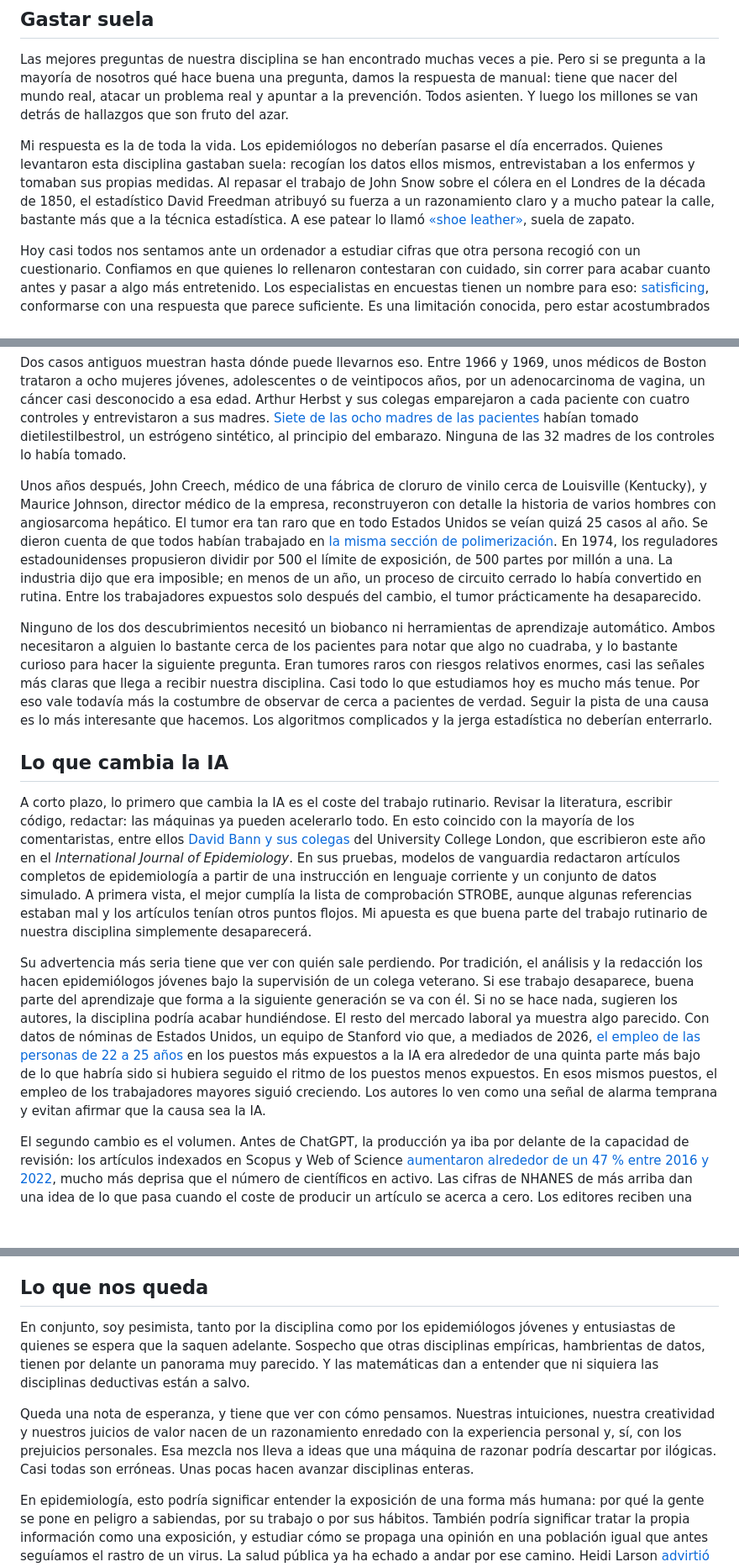
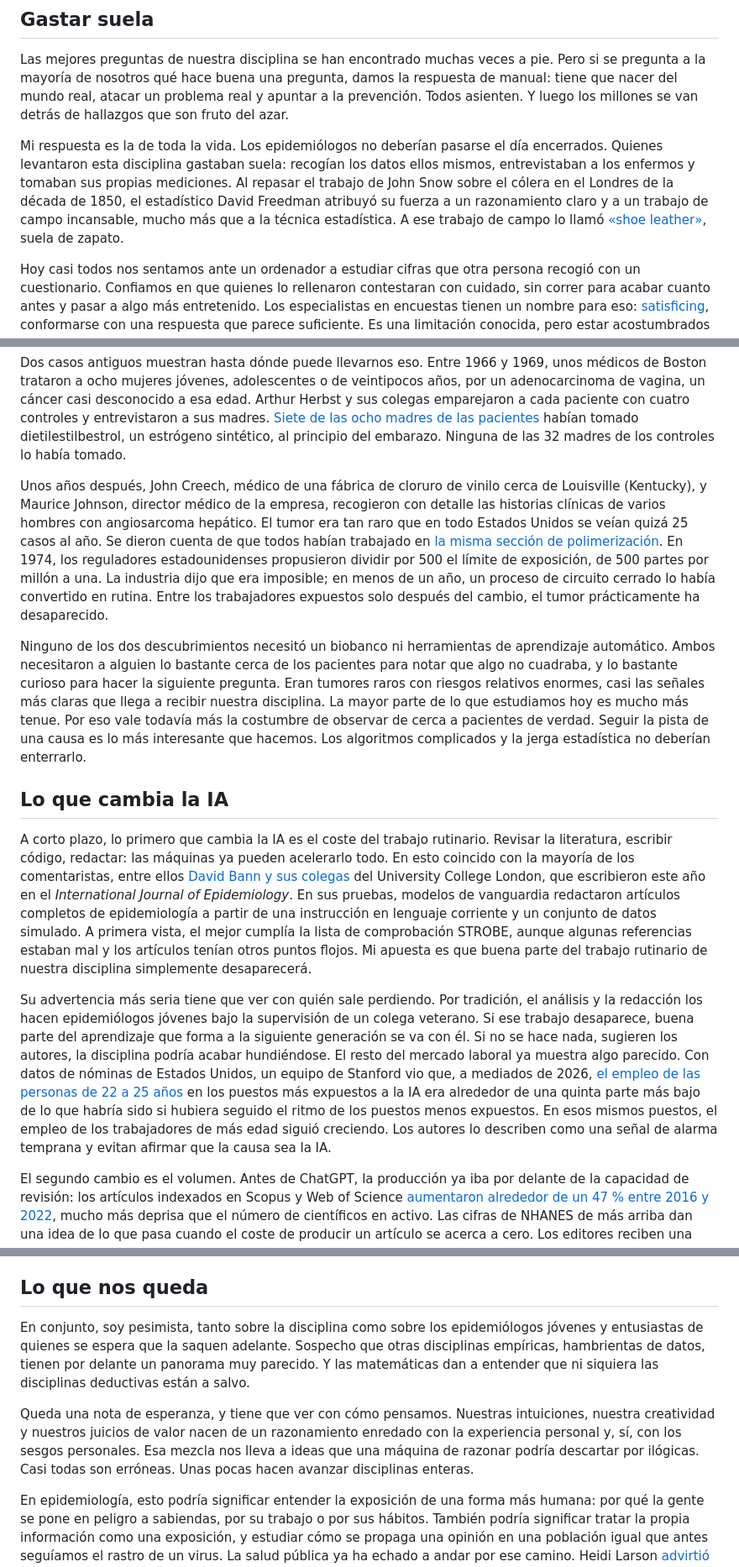
Before and after one commit to Wenxin-Wan/epidetective, a Markdown page: posts/shoe-leather-in-the-age-of-ai/es.md, 3 parts joined by grey strips. Shown at 84% size. Drawn GitHub-style; blank space fills up the shorter version.

```diff
--- a/posts/shoe-leather-in-the-age-of-ai/es.md
+++ b/posts/shoe-leather-in-the-age-of-ai/es.md
@@ -38,7 +38,7 @@ Los jóvenes lo tienen más difícil, porque pocas veces eligen sus proyectos. L
 
 Las mejores preguntas de nuestra disciplina se han encontrado muchas veces a pie. Pero si se pregunta a la mayoría de nosotros qué hace buena una pregunta, damos la respuesta de manual: tiene que nacer del mundo real, atacar un problema real y apuntar a la prevención. Todos asienten. Y luego los millones se van detrás de hallazgos que son fruto del azar.
 
-Mi respuesta es la de toda la vida. Los epidemiólogos no deberían pasarse el día encerrados. Quienes levantaron esta disciplina gastaban suela: recogían los datos ellos mismos, entrevistaban a los enfermos y tomaban sus propias medidas. Al repasar el trabajo de John Snow sobre el cólera en el Londres de la década de 1850, el estadístico David Freedman atribuyó su fuerza a un razonamiento claro y a mucho patear la calle, bastante más que a la técnica estadística. A ese patear lo llamó [«shoe leather»](https://www.jstor.org/stable/270939), suela de zapato.
+Mi respuesta es la de toda la vida. Los epidemiólogos no deberían pasarse el día encerrados. Quienes levantaron esta disciplina gastaban suela: recogían los datos ellos mismos, entrevistaban a los enfermos y tomaban sus propias mediciones. Al repasar el trabajo de John Snow sobre el cólera en el Londres de la década de 1850, el estadístico David Freedman atribuyó su fuerza a un razonamiento claro y a un trabajo de campo incansable, mucho más que a la técnica estadística. A ese trabajo de campo lo llamó [«shoe leather»](https://www.jstor.org/stable/270939), suela de zapato.
 
 Hoy casi todos nos sentamos ante un ordenador a estudiar cifras que otra persona recogió con un cuestionario. Confiamos en que quienes lo rellenaron contestaran con cuidado, sin correr para acabar cuanto antes y pasar a algo más entretenido. Los especialistas en encuestas tienen un nombre para eso: [satisficing](https://doi.org/10.1002/acp.2350050305), conformarse con una respuesta que parece suficiente. Es una limitación conocida, pero estar acostumbrados a ella no es excusa para pasarla por alto.
 
@@ -46,15 +46,15 @@ La epidemiología debería tener un propósito por encima de todos: evitar que l
 
 Dos casos antiguos muestran hasta dónde puede llevarnos eso. Entre 1966 y 1969, unos médicos de Boston trataron a ocho mujeres jóvenes, adolescentes o de veintipocos años, por un adenocarcinoma de vagina, un cáncer casi desconocido a esa edad. Arthur Herbst y sus colegas emparejaron a cada paciente con cuatro controles y entrevistaron a sus madres. [Siete de las ocho madres de las pacientes](https://doi.org/10.1056/NEJM197104222841604) habían tomado dietilestilbestrol, un estrógeno sintético, al principio del embarazo. Ninguna de las 32 madres de los controles lo había tomado.
 
-Unos años después, John Creech, médico de una fábrica de cloruro de vinilo cerca de Louisville (Kentucky), y Maurice Johnson, director médico de la empresa, reconstruyeron con detalle la historia de varios hombres con angiosarcoma hepático. El tumor era tan raro que en todo Estados Unidos se veían quizá 25 casos al año. Se dieron cuenta de que todos habían trabajado en [la misma sección de polimerización](https://www.cdc.gov/mmwr/preview/mmwrhtml/00046136.htm). En 1974, los reguladores estadounidenses propusieron dividir por 500 el límite de exposición, de 500 partes por millón a una. La industria dijo que era imposible; en menos de un año, un proceso de circuito cerrado lo había convertido en rutina. Entre los trabajadores expuestos solo después del cambio, el tumor prácticamente ha desaparecido.
+Unos años después, John Creech, médico de una fábrica de cloruro de vinilo cerca de Louisville (Kentucky), y Maurice Johnson, director médico de la empresa, recogieron con detalle las historias clínicas de varios hombres con angiosarcoma hepático. El tumor era tan raro que en todo Estados Unidos se veían quizá 25 casos al año. Se dieron cuenta de que todos habían trabajado en [la misma sección de polimerización](https://www.cdc.gov/mmwr/preview/mmwrhtml/00046136.htm). En 1974, los reguladores estadounidenses propusieron dividir por 500 el límite de exposición, de 500 partes por millón a una. La industria dijo que era imposible; en menos de un año, un proceso de circuito cerrado lo había convertido en rutina. Entre los trabajadores expuestos solo después del cambio, el tumor prácticamente ha desaparecido.
 
-Ninguno de los dos descubrimientos necesitó un biobanco ni herramientas de aprendizaje automático. Ambos necesitaron a alguien lo bastante cerca de los pacientes para notar que algo no cuadraba, y lo bastante curioso para hacer la siguiente pregunta. Eran tumores raros con riesgos relativos enormes, casi las señales más claras que llega a recibir nuestra disciplina. Casi todo lo que estudiamos hoy es mucho más tenue. Por eso vale todavía más la costumbre de observar de cerca a pacientes de verdad. Seguir la pista de una causa es lo más interesante que hacemos. Los algoritmos complicados y la jerga estadística no deberían enterrarlo.
+Ninguno de los dos descubrimientos necesitó un biobanco ni herramientas de aprendizaje automático. Ambos necesitaron a alguien lo bastante cerca de los pacientes para notar que algo no cuadraba, y lo bastante curioso para hacer la siguiente pregunta. Eran tumores raros con riesgos relativos enormes, casi las señales más claras que llega a recibir nuestra disciplina. La mayor parte de lo que estudiamos hoy es mucho más tenue. Por eso vale todavía más la costumbre de observar de cerca a pacientes de verdad. Seguir la pista de una causa es lo más interesante que hacemos. Los algoritmos complicados y la jerga estadística no deberían enterrarlo.
 
 ## Lo que cambia la IA
 
 A corto plazo, lo primero que cambia la IA es el coste del trabajo rutinario. Revisar la literatura, escribir código, redactar: las máquinas ya pueden acelerarlo todo. En esto coincido con la mayoría de los comentaristas, entre ellos [David Bann y sus colegas](https://doi.org/10.1093/ije/dyaf210) del University College London, que escribieron este año en el *International Journal of Epidemiology*. En sus pruebas, modelos de vanguardia redactaron artículos completos de epidemiología a partir de una instrucción en lenguaje corriente y un conjunto de datos simulado. A primera vista, el mejor cumplía la lista de comprobación STROBE, aunque algunas referencias estaban mal y los artículos tenían otros puntos flojos. Mi apuesta es que buena parte del trabajo rutinario de nuestra disciplina simplemente desaparecerá.
 
-Su advertencia más seria tiene que ver con quién sale perdiendo. Por tradición, el análisis y la redacción los hacen epidemiólogos jóvenes bajo la supervisión de un colega veterano. Si ese trabajo desaparece, buena parte del aprendizaje que forma a la siguiente generación se va con él. Si no se hace nada, sugieren los autores, la disciplina podría acabar hundiéndose. El resto del mercado laboral ya muestra algo parecido. Con datos de nóminas de Estados Unidos, un equipo de Stanford vio que, a mediados de 2026, [el empleo de las personas de 22 a 25 años](https://digitaleconomy.stanford.edu/wp-content/uploads/2025/08/Canaries_BrynjolfssonChandarChen.pdf) en los puestos más expuestos a la IA era alrededor de una quinta parte más bajo de lo que habría sido si hubiera seguido el ritmo de los puestos menos expuestos. En esos mismos puestos, el empleo de los trabajadores mayores siguió creciendo. Los autores lo ven como una señal de alarma temprana y evitan afirmar que la causa sea la IA.
+Su advertencia más seria tiene que ver con quién sale perdiendo. Por tradición, el análisis y la redacción los hacen epidemiólogos jóvenes bajo la supervisión de un colega veterano. Si ese trabajo desaparece, buena parte del aprendizaje que forma a la siguiente generación se va con él. Si no se hace nada, sugieren los autores, la disciplina podría acabar hundiéndose. El resto del mercado laboral ya muestra algo parecido. Con datos de nóminas de Estados Unidos, un equipo de Stanford vio que, a mediados de 2026, [el empleo de las personas de 22 a 25 años](https://digitaleconomy.stanford.edu/wp-content/uploads/2025/08/Canaries_BrynjolfssonChandarChen.pdf) en los puestos más expuestos a la IA era alrededor de una quinta parte más bajo de lo que habría sido si hubiera seguido el ritmo de los puestos menos expuestos. En esos mismos puestos, el empleo de los trabajadores de más edad siguió creciendo. Los autores lo describen como una señal de alarma temprana y evitan afirmar que la causa sea la IA.
 
 El segundo cambio es el volumen. Antes de ChatGPT, la producción ya iba por delante de la capacidad de revisión: los artículos indexados en Scopus y Web of Science [aumentaron alrededor de un 47 % entre 2016 y 2022](https://doi.org/10.1162/qss_a_00327), mucho más deprisa que el número de científicos en activo. Las cifras de NHANES de más arriba dan una idea de lo que pasa cuando el coste de producir un artículo se acerca a cero. Los editores reciben una avalancha de manuscritos pulidos, cada uno con su párrafo seguro de sí mismo sobre por qué importan sus hallazgos, mientras mengua la reserva de revisores dispuestos. ¿Quién tiene tiempo de comprobar las cifras cuando, sospecho, la calidad media de lo que llega no deja de bajar?
 
@@ -62,9 +62,9 @@ Las matemáticas acaban de darnos un anticipo. El 6 de octubre, OpenAI publicó
 
 ## Lo que nos queda
 
-En conjunto, soy pesimista, tanto por la disciplina como por los epidemiólogos jóvenes y entusiastas de quienes se espera que la saquen adelante. Sospecho que otras disciplinas empíricas, hambrientas de datos, tienen por delante un panorama muy parecido. Y las matemáticas dan a entender que ni siquiera las disciplinas deductivas están a salvo.
+En conjunto, soy pesimista, tanto sobre la disciplina como sobre los epidemiólogos jóvenes y entusiastas de quienes se espera que la saquen adelante. Sospecho que otras disciplinas empíricas, hambrientas de datos, tienen por delante un panorama muy parecido. Y las matemáticas dan a entender que ni siquiera las disciplinas deductivas están a salvo.
 
-Queda una nota de esperanza, y tiene que ver con cómo pensamos. Nuestras intuiciones, nuestra creatividad y nuestros juicios de valor nacen de un razonamiento enredado con la experiencia personal y, sí, con los prejuicios personales. Esa mezcla nos lleva a ideas que una máquina de razonar podría descartar por ilógicas. Casi todas son erróneas. Unas pocas hacen avanzar disciplinas enteras.
+Queda una nota de esperanza, y tiene que ver con cómo pensamos. Nuestras intuiciones, nuestra creatividad y nuestros juicios de valor nacen de un razonamiento enredado con la experiencia personal y, sí, con los sesgos personales. Esa mezcla nos lleva a ideas que una máquina de razonar podría descartar por ilógicas. Casi todas son erróneas. Unas pocas hacen avanzar disciplinas enteras.
 
 En epidemiología, esto podría significar entender la exposición de una forma más humana: por qué la gente se pone en peligro a sabiendas, por su trabajo o por sus hábitos. También podría significar tratar la propia información como una exposición, y estudiar cómo se propaga una opinión en una población igual que antes seguíamos el rastro de un virus. La salud pública ya ha echado a andar por ese camino. Heidi Larson [advirtió en 2018](https://www.nature.com/articles/d41586-018-07034-4) de que el próximo gran brote podría deberse más a un contagio emocional que fuera minando la confianza en las vacunas que a la falta de vacunas. Dos años después, la OMS tenía en marcha un programa para hacer frente a la [«infodemia»](https://www.who.int/health-topics/infodemic) de la COVID-19.
 
```
Also changed, not shown: other parts of posts/shoe-leather-in-the-age-of-ai/es.md (+5 -5 lines).
